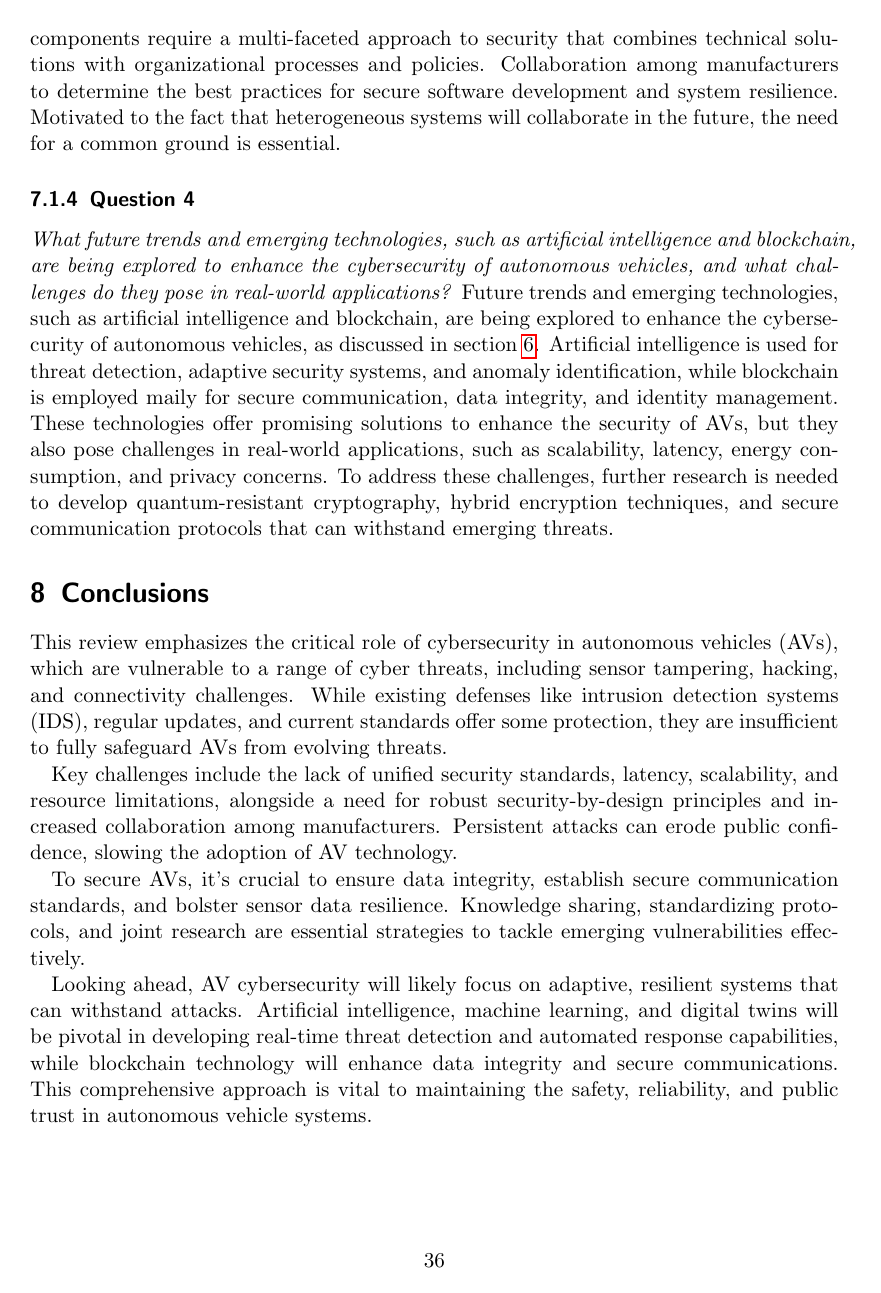
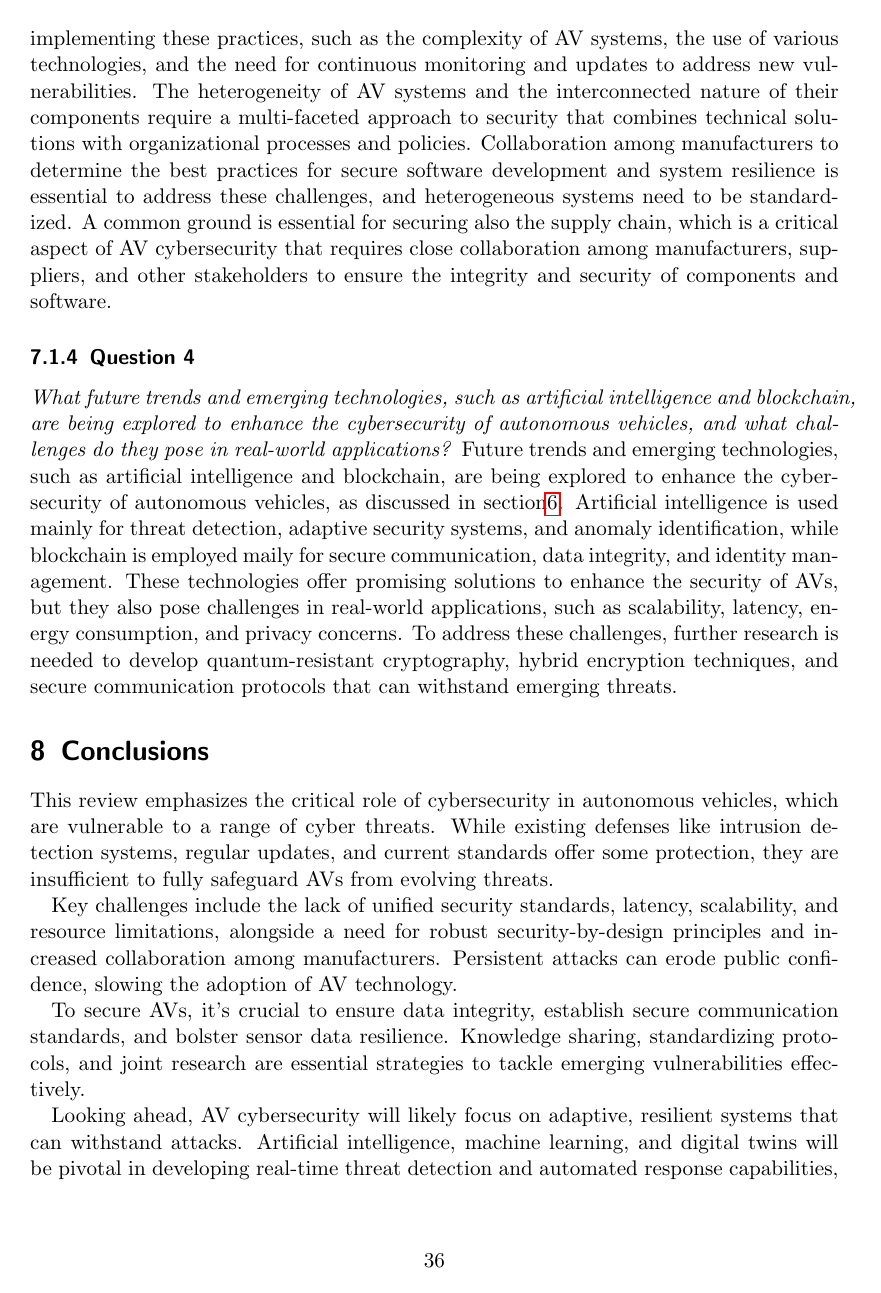
Before and after one commit to paga16-hash/survey-ise, a LaTeX paper (tex/main.tex, which reads tex/8-discussion.tex, tex/9-conclusion.tex): page 36 of 42. Compiled offline with pdfLaTeX.

Commit message:
refactor: refinements future, discussion and conclusion

```diff
--- a/tex/8-discussion.tex
+++ b/tex/8-discussion.tex
@@ -25,12 +27,12 @@ These practices align with best practices in secure software development and sys
 However, there are challenges in implementing these practices, such as the complexity of AV systems, the use of various technologies, and the need for continuous monitoring and updates to address new vulnerabilities.
 The heterogeneity of AV systems and the interconnected nature of their components require a multi-faceted approach to security
 that combines technical solutions with organizational processes and policies.
-Collaboration among manufacturers to determine the best practices for secure software development and system resilience.
-Motivated to the fact that heterogeneous systems will collaborate in the future, the need for a common ground is essential.
+Collaboration among manufacturers to determine the best practices for secure software development and system resilience is essential to address these challenges, and heterogeneous systems need to be standardized.
+A common ground is essential for securing also the supply chain, which is a critical aspect of AV cybersecurity that requires close collaboration among manufacturers, suppliers, and other stakeholders to ensure the integrity and security of components and software.
 
 \subsubsection{Question 4}
 \textit{What future trends and emerging technologies, such as artificial intelligence and blockchain, are being explored to enhance the cybersecurity of autonomous vehicles, and what challenges do they pose in real-world applications?}
-Future trends and emerging technologies, such as artificial intelligence and blockchain, are being explored to enhance the cybersecurity of autonomous vehicles, as discussed in section \ref{sec:future-directions}.
-Artificial intelligence is used for threat detection, adaptive security systems, and anomaly identification, while blockchain is employed maily for secure communication, data integrity, and identity management.
+Future trends and emerging technologies, such as artificial intelligence and blockchain, are being explored to enhance the cybersecurity of autonomous vehicles, as discussed in section\ref{sec:future-directions}.
+Artificial intelligence is used mainly for threat detection, adaptive security systems, and anomaly identification, while blockchain is employed maily for secure communication, data integrity, and identity management.
 These technologies offer promising solutions to enhance the security of AVs, but they also pose challenges in real-world applications, such as scalability, latency, energy consumption, and privacy concerns.
 To address these challenges, further research is needed to develop quantum-resistant cryptography, hybrid encryption techniques, and secure communication protocols that can withstand emerging threats.
--- a/tex/9-conclusion.tex
+++ b/tex/9-conclusion.tex
@@ -1,5 +1,7 @@
-This review emphasizes the critical role of cybersecurity in autonomous vehicles (AVs), which are vulnerable to a range of cyber threats, including sensor tampering, hacking, and connectivity challenges.
-While existing defenses like intrusion detection systems (IDS), regular updates, and current standards offer some protection, they are insufficient to fully safeguard AVs from evolving threats.
+This review emphasizes the critical role of cybersecurity in autonomous vehicles,
+which are vulnerable to a range of cyber threats.
+While existing defenses like intrusion detection systems, regular updates, and current standards offer some protection,
+they are insufficient to fully safeguard AVs from evolving threats.
 
 Key challenges include the lack of unified security standards, latency, scalability, and resource limitations, alongside a need for robust security-by-design principles and increased collaboration among manufacturers.
 Persistent attacks can erode public confidence, slowing the adoption of AV technology.
@@ -10,4 +12,4 @@ Knowledge sharing, standardizing protocols, and joint research are essential str
 Looking ahead, AV cybersecurity will likely focus on adaptive, resilient systems that can withstand attacks.
 Artificial intelligence, machine learning, and digital twins will be pivotal in developing real-time threat detection and automated response capabilities,
 while blockchain technology will enhance data integrity and secure communications.
-This comprehensive approach is vital to maintaining the safety, reliability, and public trust in autonomous vehicle systems.
+This comprehensive approach is vital to maintaining the safety, reliability, and public trust in autonomous vehicle systems also if it needs to be correctly regulated.
```
Also changed, not shown: tex/7-future-directions.tex (+2 -3 lines), tex/8-discussion.tex (20 more changed lines).
